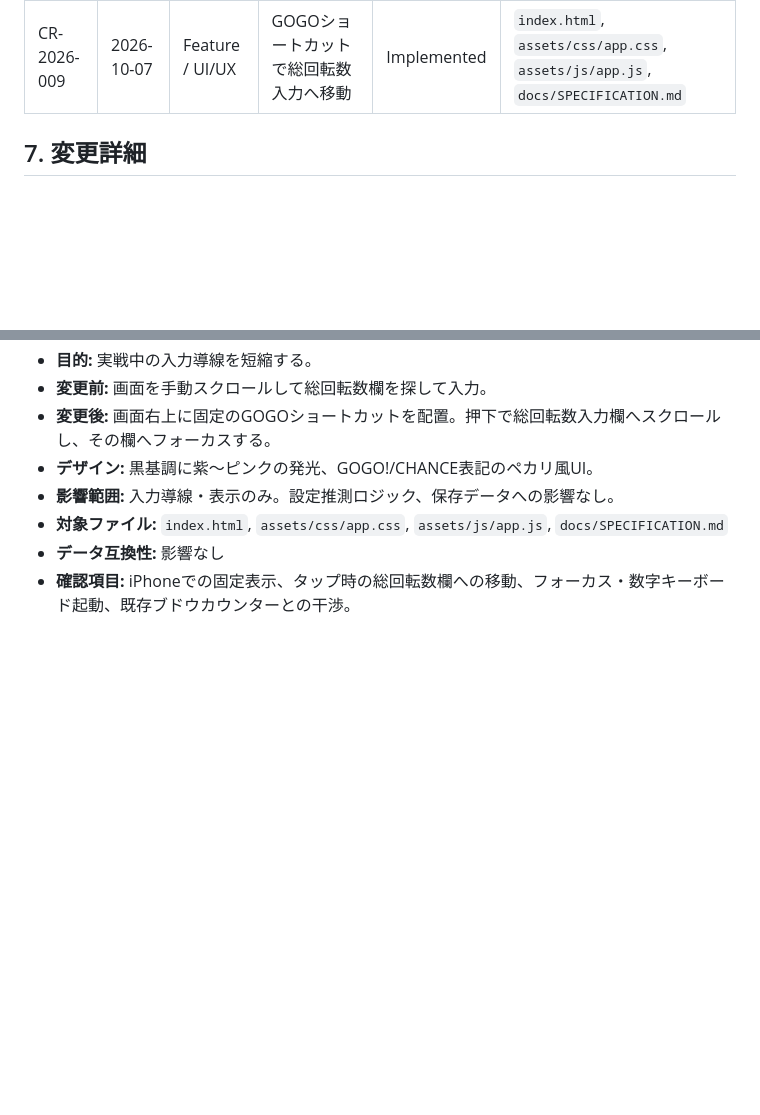
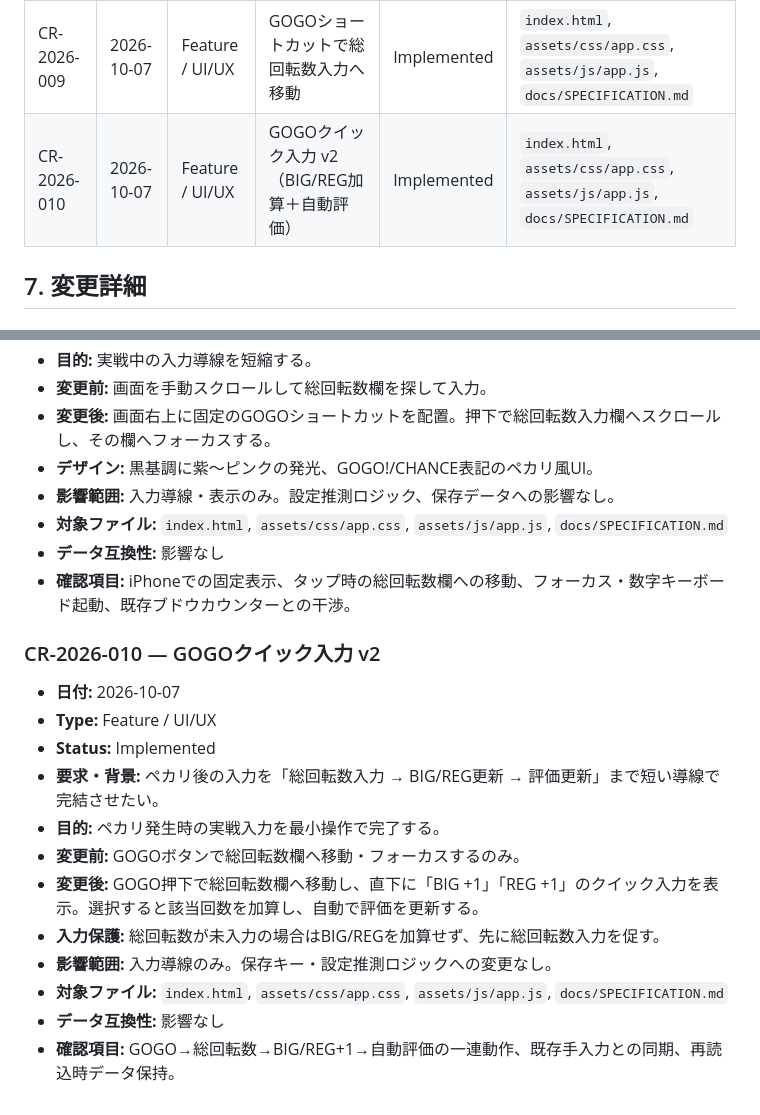
Before and after one commit to keiyu-per/juggler-analyzer, a Markdown page: docs/CHANGELOG.md, 2 parts joined by grey strips. GitHub-like rendering; blank space fills up the shorter version.

Commit message:
Register CR-2026-010 GOGO quick entry v2

```diff
--- a/docs/CHANGELOG.md
+++ b/docs/CHANGELOG.md
@@ -60,6 +60,7 @@
 | CR-2026-007 | 2026-10-03 | Feature | ChatGPT共有プロンプトの目的別テンプレート化 | Implemented | `assets/js/prompts.js`, `assets/js/app.js` |
 | CR-2026-008 | 2026-10-03 | UI/UX | ブドウカウンターのサイズ・縦位置調整 | Implemented | `assets/css/app.css`, `docs/SPECIFICATION.md` |
 | CR-2026-009 | 2026-10-07 | Feature / UI/UX | GOGOショートカットで総回転数入力へ移動 | Implemented | `index.html`, `assets/css/app.css`, `assets/js/app.js`, `docs/SPECIFICATION.md` |
+| CR-2026-010 | 2026-10-07 | Feature / UI/UX | GOGOクイック入力 v2（BIG/REG加算＋自動評価） | Implemented | `index.html`, `assets/css/app.css`, `assets/js/app.js`, `docs/SPECIFICATION.md` |
 
 ## 7. 変更詳細
 
@@ -206,3 +207,18 @@ CRステータスは、コード実装と静的・ロジック検証まで完了
 - **対象ファイル:** `index.html`, `assets/css/app.css`, `assets/js/app.js`, `docs/SPECIFICATION.md`
 - **データ互換性:** 影響なし
 - **確認項目:** iPhoneでの固定表示、タップ時の総回転数欄への移動、フォーカス・数字キーボード起動、既存ブドウカウンターとの干渉。
+
+
+### CR-2026-010 — GOGOクイック入力 v2
+- **日付:** 2026-10-07
+- **Type:** Feature / UI/UX
+- **Status:** Implemented
+- **要求・背景:** ペカリ後の入力を「総回転数入力 → BIG/REG更新 → 評価更新」まで短い導線で完結させたい。
+- **目的:** ペカリ発生時の実戦入力を最小操作で完了する。
+- **変更前:** GOGOボタンで総回転数欄へ移動・フォーカスするのみ。
+- **変更後:** GOGO押下で総回転数欄へ移動し、直下に「BIG +1」「REG +1」のクイック入力を表示。選択すると該当回数を加算し、自動で評価を更新する。
+- **入力保護:** 総回転数が未入力の場合はBIG/REGを加算せず、先に総回転数入力を促す。
+- **影響範囲:** 入力導線のみ。保存キー・設定推測ロジックへの変更なし。
+- **対象ファイル:** `index.html`, `assets/css/app.css`, `assets/js/app.js`, `docs/SPECIFICATION.md`
+- **データ互換性:** 影響なし
+- **確認項目:** GOGO→総回転数→BIG/REG+1→自動評価の一連動作、既存手入力との同期、再読込時データ保持。
```
